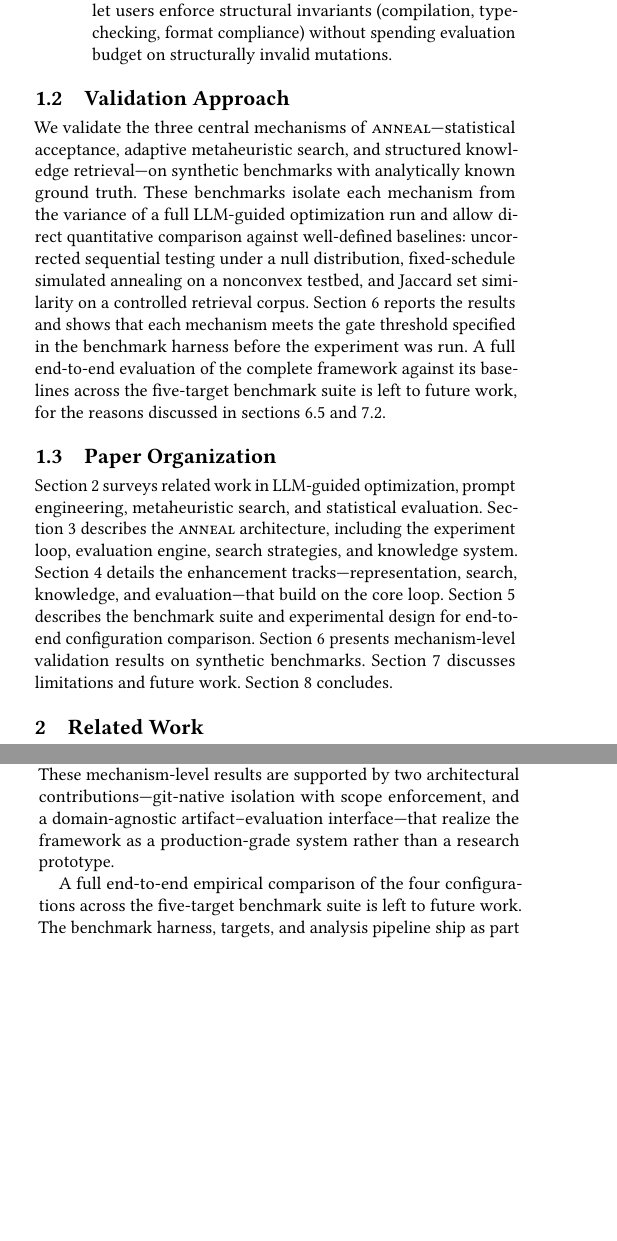
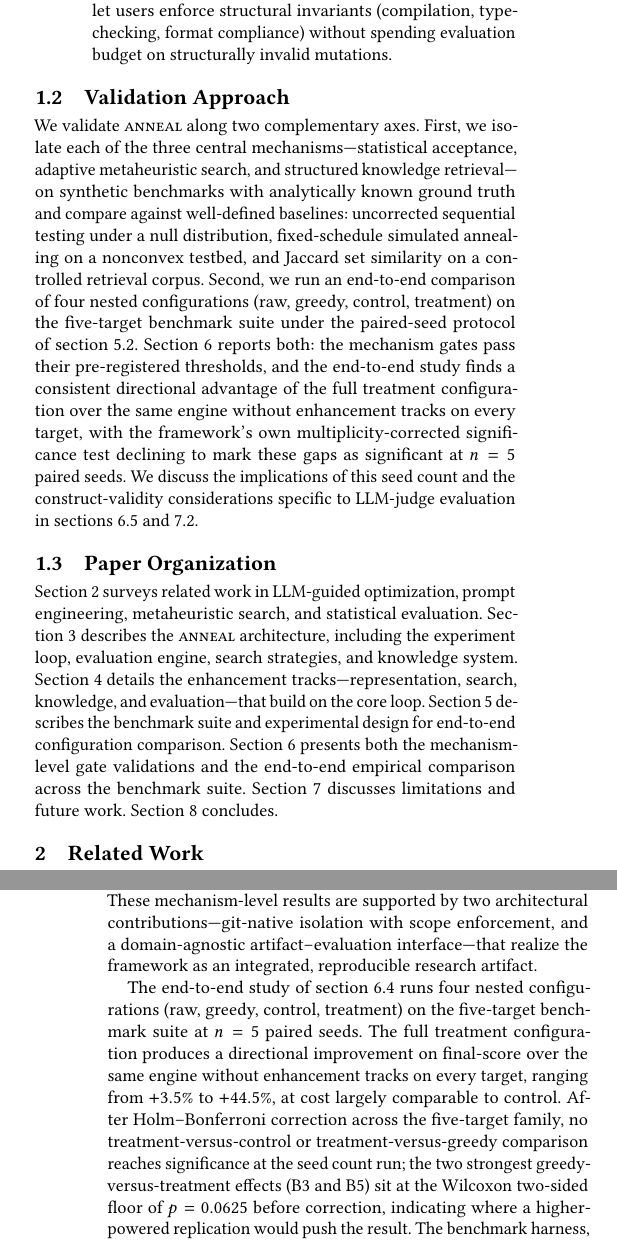
Before and after one commit to Mathews-Tom/anneal, a LaTeX paper (paper/main.tex, which reads paper/sections/abstract.tex, paper/sections/conclusion.tex, paper/sections/introduction.tex): two parts of the columns of pages 2 and 16 of 17 before the commit and two parts of the columns of pages 2 and 17 of 18 after it, joined at a grey line, cut so that both start at the same text, the shorter picture padded with empty space. Compiled offline with pdfLaTeX.

Commit message:
docs(paper): cascade §6.4 references through abstract, §1, §5, §8
Removes the "future work" framing for end-to-end evaluation
throughout the paper now that §6.4 reports the full study. Each
section references the new results in its respective register:

- Abstract: adds a sentence summarizing the directional 5/5 wins
  across targets and the framework's own non-significance verdict.
- §1.3 Validation Approach: reframes from "mechanisms only,
  end-to-end deferred" to "two complementary axes" covering both
  mechanism gates and the end-to-end study.
- §1.4 Paper Organization: updates §6 description to cover both.
- §5 Benchmark Suite: drops "future work" language from the
  introductory paragraph and from the four-config summary; updates
  §5.2 statistical-design from "10 trials" to "5 trials" and
  documents the rationale (Wilcoxon p-floor at n=5 places a power
  floor on what counts as significant).
- §8 Conclusion: replaces the "future work" deferral block with a
  summary of the end-to-end findings and the open near-significant
  comparisons (B3, B5 greedy vs. treatment) as the priority for
  higher-powered replication.

Softens "production-grade system" to "integrated, reproducible
research artifact" in introduction and conclusion to match the
strength of available evidence.

```diff
--- a/paper/sections/abstract.tex
+++ b/paper/sections/abstract.tex
@@ -31,3 +31,9 @@ reheat yields a 19.1\% improvement over fixed cooling on the Rastrigin
 function, and TF-IDF retrieval achieves $1.55\times$ the precision of Jaccard
 similarity on a controlled corpus.
 %
+We additionally report an end-to-end comparison of four nested configurations
+(raw, greedy, control, treatment) across the five-target benchmark suite at
+$n = 5$ paired seeds: the full treatment configuration produces a directional
+improvement over the same engine without enhancement tracks on every target,
+ranging from $+3.5\%$ to $+44.5\%$ on final-score, at cost largely comparable
+to control.
--- a/paper/sections/conclusion.tex
+++ b/paper/sections/conclusion.tex
@@ -25,7 +25,18 @@ $1.55\times$ the precision of Jaccard similarity on a controlled corpus
 These mechanism-level results are supported by two architectural
 contributions---git-native isolation with scope enforcement, and a
 domain-agnostic artifact--evaluation interface---that realize the framework
-as a production-grade system rather than a research prototype.
+as an integrated, reproducible research artifact.
 
-A full end-to-end empirical comparison of the four configurations across
-the five-target benchmark suite is left to future work.
+The end-to-end study of \cref{sec:end-to-end} runs four nested configurations
+(raw, greedy, control, treatment) on the five-target benchmark suite at
+$n = 5$ paired seeds.
+The full treatment configuration produces a directional improvement on
+final-score over the same engine without enhancement tracks on every target,
+ranging from $+3.5\%$ to $+44.5\%$, at cost largely comparable to control.
+After Holm--Bonferroni correction across the five-target family, no
+treatment-versus-control or treatment-versus-greedy comparison reaches
+significance at the seed count run; the two strongest greedy-versus-treatment
+effects (B3 and B5) sit at the Wilcoxon two-sided floor of $p = 0.0625$ before
+correction, indicating where a higher-powered replication would push the
+result.
+The benchmark harness, targets, analysis pipeline, and raw per-seed result
--- a/paper/sections/introduction.tex
+++ b/paper/sections/introduction.tex
@@ -141,20 +142,25 @@ contributions that realize the framework as a production-ready system.
 
 \subsection{Validation Approach}
 
-We validate the three central mechanisms of \textsc{anneal}---statistical
+We validate \textsc{anneal} along two complementary axes.
+First, we isolate each of the three central mechanisms---statistical
 acceptance, adaptive metaheuristic search, and structured knowledge
-retrieval---on synthetic benchmarks with analytically known ground truth.
-These benchmarks isolate each mechanism from the variance of a full
-LLM-guided optimization run and allow direct quantitative comparison against
-well-defined baselines: uncorrected sequential testing under a null
-distribution, fixed-schedule simulated annealing on a nonconvex testbed, and
-Jaccard set similarity on a controlled retrieval corpus.
-\Cref{sec:results} reports the results and shows that each mechanism meets
-the gate threshold specified in the benchmark harness before the experiment
-was run.
-A full end-to-end evaluation of the complete framework against its baselines
-across the five-target benchmark suite is left to future work, for the
-reasons discussed in \cref{sec:empirical-scope,sec:threats}.
+retrieval---on synthetic benchmarks with analytically known ground truth and
+compare against well-defined baselines: uncorrected sequential testing under
+a null distribution, fixed-schedule simulated annealing on a nonconvex
+testbed, and Jaccard set similarity on a controlled retrieval corpus.
+Second, we run an end-to-end comparison of four nested configurations (raw,
+greedy, control, treatment) on the five-target benchmark suite under the
+paired-seed protocol of \cref{sec:stat-design}.
+\Cref{sec:results} reports both: the mechanism gates pass their pre-registered
+thresholds, and the end-to-end study finds a consistent directional advantage
+of the full treatment configuration over the same engine without enhancement
+tracks on every target, with the framework's own multiplicity-corrected
+significance test declining to mark these gaps as significant at $n = 5$
+paired seeds.
+We discuss the implications of this seed count and the construct-validity
+considerations specific to LLM-judge evaluation in
+\cref{sec:empirical-scope,sec:threats}.
 
 \subsection{Paper Organization}
 
@@ -166,7 +172,7 @@ the experiment loop, evaluation engine, search strategies, and knowledge system.
 knowledge, and evaluation---that build on the core loop.
 \Cref{sec:evaluation} describes the benchmark suite and experimental design for
 end-to-end configuration comparison.
-\Cref{sec:results} presents mechanism-level validation results on synthetic
-benchmarks.
+\Cref{sec:results} presents both the mechanism-level gate validations and
+the end-to-end empirical comparison across the benchmark suite.
 \Cref{sec:discussion} discusses limitations and future work.
 \Cref{sec:conclusion} concludes.
```
Also changed, not shown: paper/sections/evaluation.tex (+17 -16 lines), paper/sections/abstract.tex (11 more changed lines), paper/sections/conclusion.tex (13 more changed lines), paper/sections/introduction.tex (3 more changed lines).
